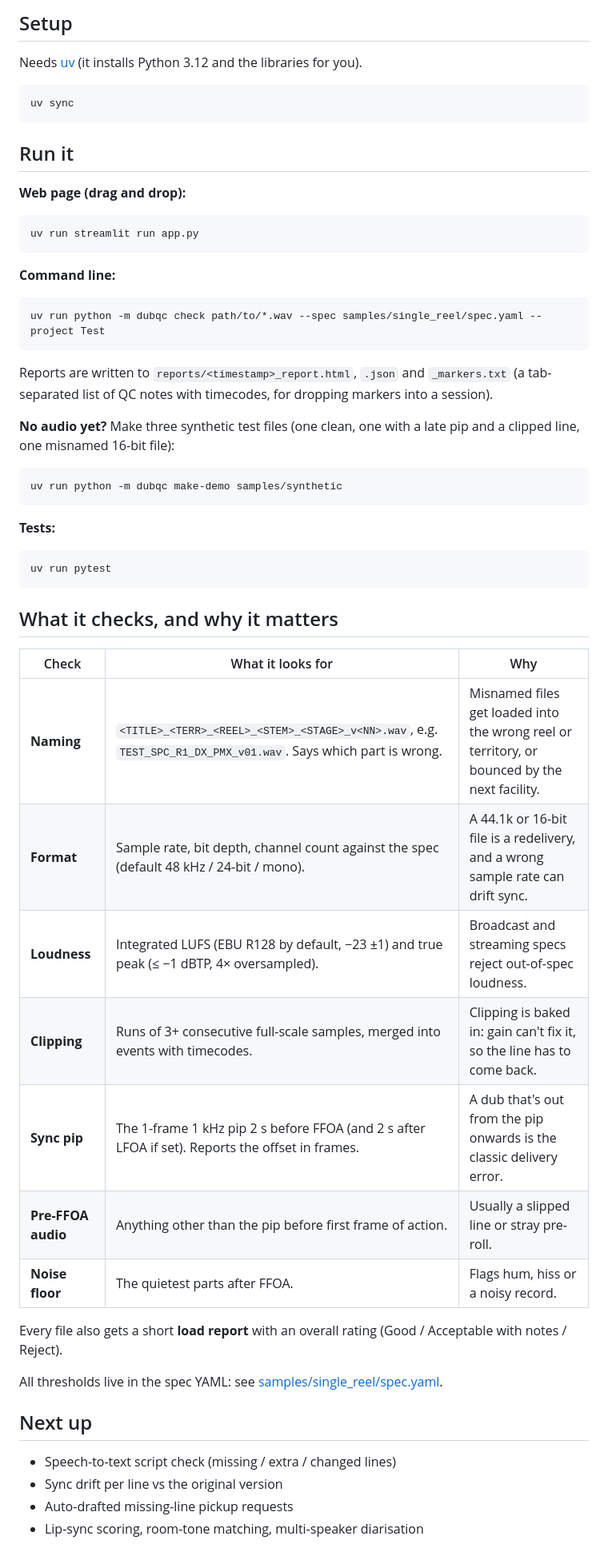
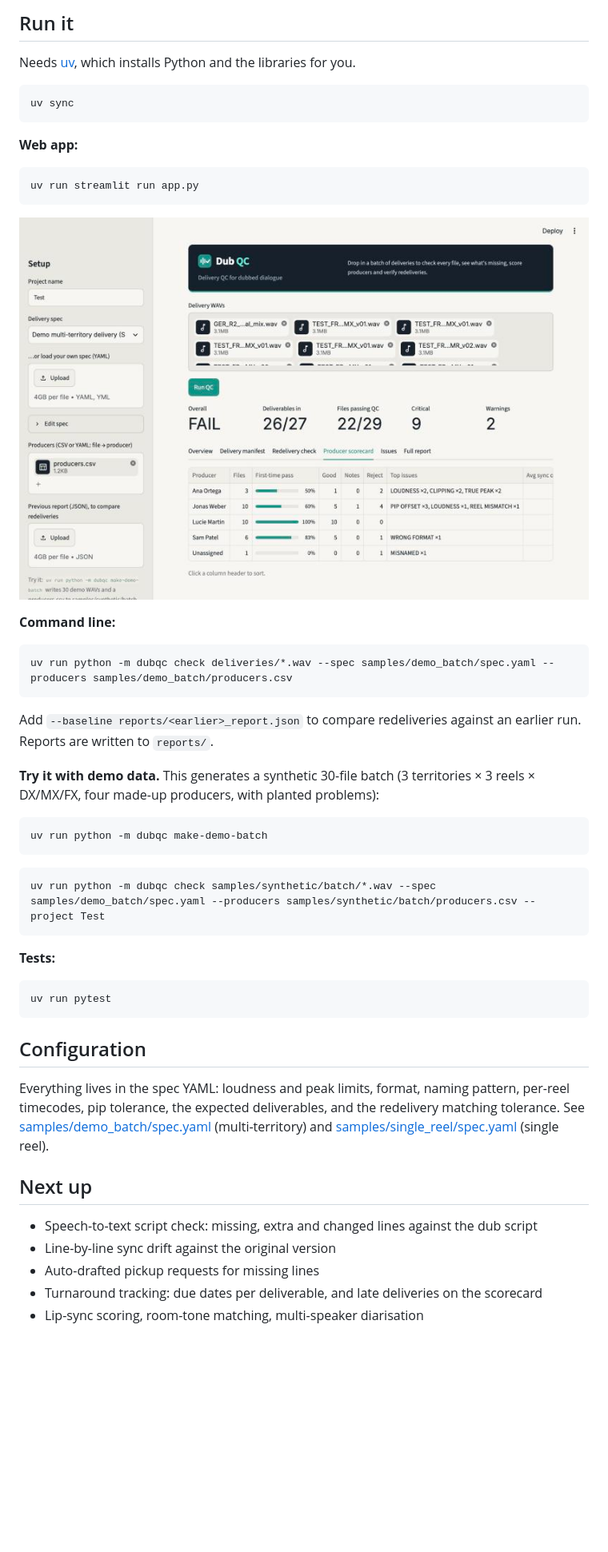
Before and after one commit to lmmorrod/dub-qc, a Markdown page: README.md, the part around one of its changes. Shown at 80% size. GitHub-like rendering; pictures changed too: docs/screenshots/app.jpg (added); blank space fills up the shorter version.

Commit message:
README: what Dub QC does and the problem it solves; new screenshots
Co-Authored-By: Claude Opus 5.5 <noreply@anthropic.com>

````diff
--- a/README.md
+++ b/README.md
@@ -13,34 +53,37 @@ Dub QC automates the QC pass on dubbed dialogue: drop in a territory's dialogue
 
 </details>
 
-## Setup
+## Run it
 
-Needs [uv](https://docs.astral.sh/uv/) (it installs Python 3.12 and the libraries for you).
+Needs [uv](https://docs.astral.sh/uv/), which installs Python and the libraries for you.
 
 ```bash
 uv sync
 ```
 
-## Run it
-
-**Web page (drag and drop):**
+**Web app:**
 
 ```bash
 uv run streamlit run app.py
 ```
 
+![Dub QC web app](docs/screenshots/app.jpg)
+
 **Command line:**
 
 ```bash
-uv run python -m dubqc check path/to/*.wav --spec samples/single_reel/spec.yaml --project Test
+uv run python -m dubqc check deliveries/*.wav --spec samples/demo_batch/spec.yaml --producers samples/demo_batch/producers.csv
 ```
 
-Reports are written to `reports/<timestamp>_report.html`, `.json` and `_markers.txt` (a tab-separated list of QC notes with timecodes, for dropping markers into a session).
+Add `--baseline reports/<earlier>_report.json` to compare redeliveries against an earlier run. Reports are written to `reports/`.
 
-**No audio yet?** Make three synthetic test files (one clean, one with a late pip and a clipped line, one misnamed 16-bit file):
+**Try it with demo data.** This generates a synthetic 30-file batch (3 territories × 3 reels × DX/MX/FX, four made-up producers, with planted problems):
 
 ```bash
-uv run python -m dubqc make-demo samples/synthetic
+uv run python -m dubqc make-demo-batch
+```
+```bash
+uv run python -m dubqc check samples/synthetic/batch/*.wav --spec samples/demo_batch/spec.yaml --producers samples/synthetic/batch/producers.csv --project Test
 ```
 
 **Tests:**
@@ -49,26 +92,15 @@ uv run python -m dubqc make-demo samples/synthetic
 uv run pytest
 ```
 
-## What it checks, and why it matters
+## Configuration
 
-| Check | What it looks for | Why |
-|---|---|---|
-| **Naming** | `<TITLE>_<TERR>_<REEL>_<STEM>_<STAGE>_v<NN>.wav`, e.g. `TEST_SPC_R1_DX_PMX_v01.wav`. Says which part is wrong. | Misnamed files get loaded into the wrong reel or territory, or bounced by the next facility. |
-| **Format** | Sample rate, bit depth, channel count against the spec (default 48 kHz / 24-bit / mono). | A 44.1k or 16-bit file is a redelivery, and a wrong sample rate can drift sync. |
-| **Loudness** | Integrated LUFS (EBU R128 by default, −23 ±1) and true peak (≤ −1 dBTP, 4× oversampled). | Broadcast and streaming specs reject out-of-spec loudness. |
-| **Clipping** | Runs of 3+ consecutive full-scale samples, merged into events with timecodes. | Clipping is baked in: gain can't fix it, so the line has to come back. |
-| **Sync pip** | The 1-frame 1 kHz pip 2 s before FFOA (and 2 s after LFOA if set). Reports the offset in frames. | A dub that's out from the pip onwards is the classic delivery error. |
-| **Pre-FFOA audio** | Anything other than the pip before first frame of action. | Usually a slipped line or stray pre-roll. |
-| **Noise floor** | The quietest parts after FFOA. | Flags hum, hiss or a noisy record. |
-
-Every file also gets a short **load report** with an overall rating (Good / Acceptable with notes / Reject).
-
-All thresholds live in the spec YAML: see [samples/single_reel/spec.yaml](samples/single_reel/spec.yaml).
+Everything lives in the spec YAML: loudness and peak limits, format, naming pattern, per-reel timecodes, pip tolerance, the expected deliverables, and the redelivery matching tolerance. See [samples/demo_batch/spec.yaml](samples/demo_batch/spec.yaml) (multi-territory) and [samples/single_reel/spec.yaml](samples/single_reel/spec.yaml) (single reel).
 
 ## Next up
 
-- Speech-to-text script check (missing / extra / changed lines)
-- Sync drift per line vs the original version
-- Auto-drafted missing-line pickup requests
+- Speech-to-text script check: missing, extra and changed lines against the dub script
+- Line-by-line sync drift against the original version
+- Auto-drafted pickup requests for missing lines
+- Turnaround tracking: due dates per deliverable, and late deliveries on the scorecard
 - Lip-sync scoring, room-tone matching, multi-speaker diarisation
 
````
Also changed, not shown: other parts of README.md (+47 -7 lines).
